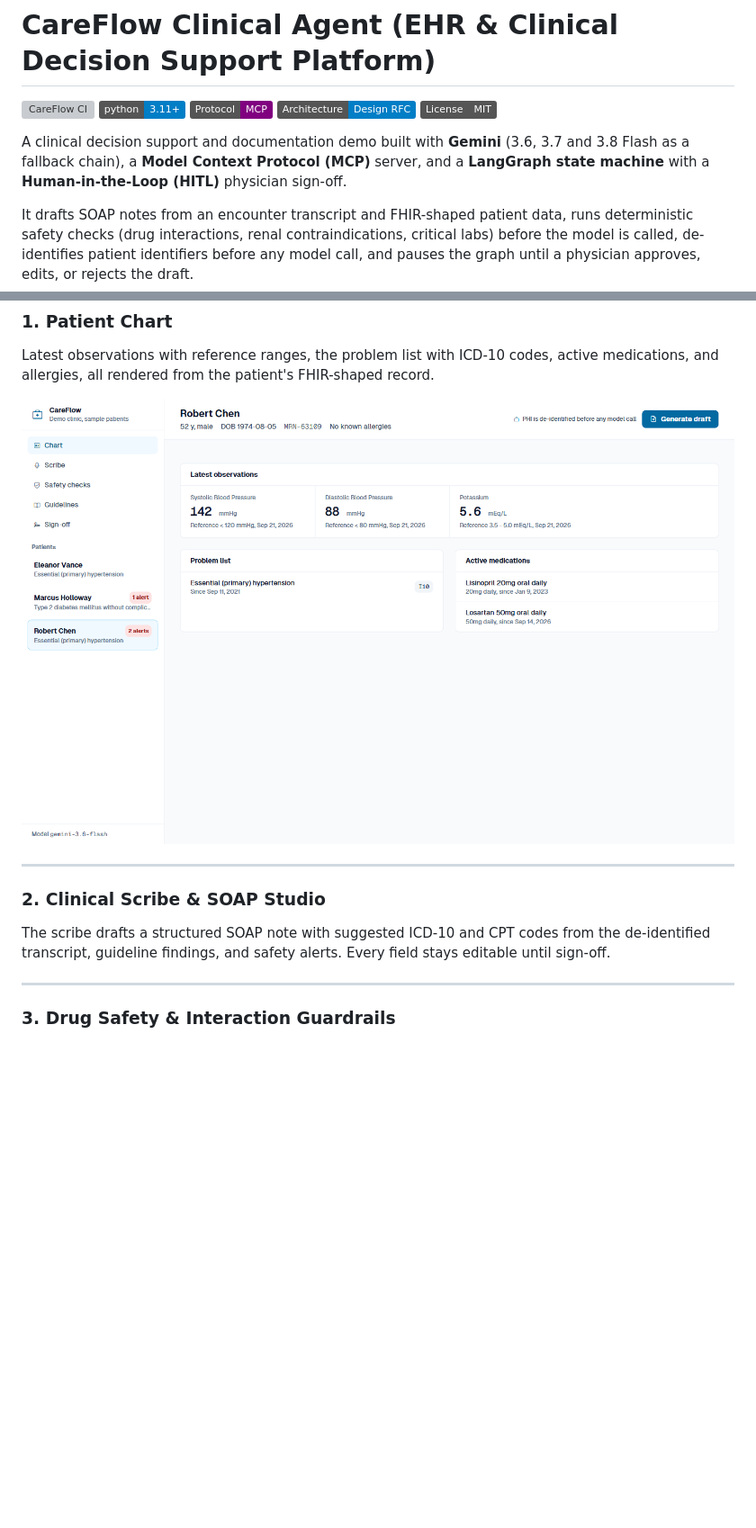
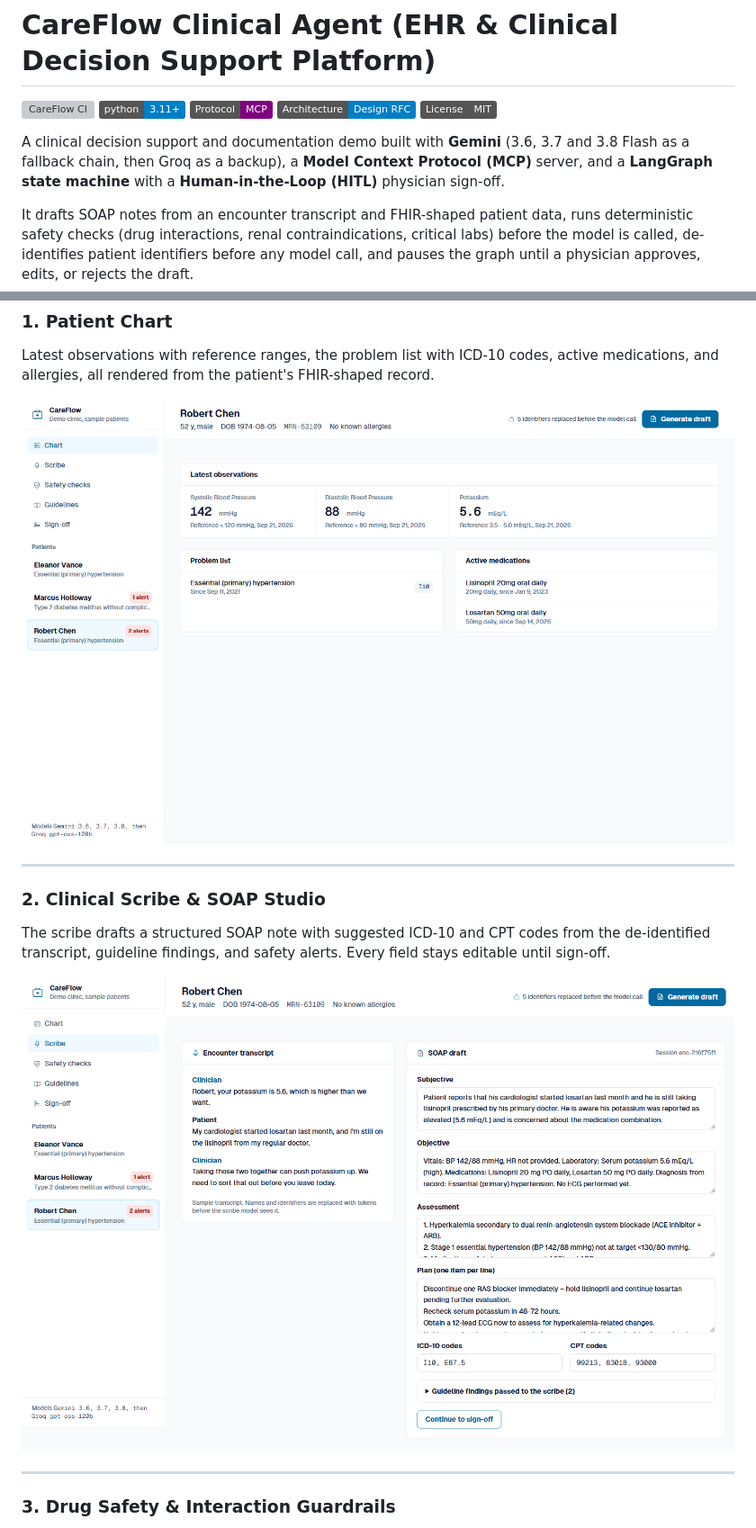
Before and after one commit to varadganjoo/careflow-clinical-agent, a Markdown page: README.md, 2 parts joined by grey strips. Shown at 90% size. GitHub-like rendering; pictures changed too: docs/images/01_patient_chart.png, docs/images/03_scribe.png (added); badges without logos; blank space fills up the shorter version; grey boxes are pictures that could not be loaded.

Commit message:
docs: document the Groq backup; screenshots of a live draft and sign-off
Co-Authored-By: Claude Opus 5.5 <noreply@anthropic.com>

```diff
--- a/README.md
+++ b/README.md
@@ -6,7 +6,7 @@
 [![Architecture RFC](https://img.shields.io/badge/Architecture-Design%20RFC-blue.svg)](docs/ARCHITECTURE.md)
 [![License: MIT](https://img.shields.io/badge/License-MIT-gray.svg)](LICENSE)
 
-A clinical decision support and documentation demo built with **Gemini** (3.6, 3.7 and 3.8 Flash as a fallback chain), a **Model Context Protocol (MCP)** server, and a **LangGraph state machine** with a **Human-in-the-Loop (HITL)** physician sign-off.
+A clinical decision support and documentation demo built with **Gemini** (3.6, 3.7 and 3.8 Flash as a fallback chain, then Groq as a backup), a **Model Context Protocol (MCP)** server, and a **LangGraph state machine** with a **Human-in-the-Loop (HITL)** physician sign-off.
 
 It drafts SOAP notes from an encounter transcript and FHIR-shaped patient data, runs deterministic safety checks (drug interactions, renal contraindications, critical labs) before the model is called, de-identifies patient identifiers before any model call, and pauses the graph until a physician approves, edits, or rejects the draft.
 
@@ -33,6 +33,8 @@ Latest observations with reference ranges, the problem list with ICD-10 codes, a
 ### 2. Clinical Scribe & SOAP Studio
 The scribe drafts a structured SOAP note with suggested ICD-10 and CPT codes from the de-identified transcript, guideline findings, and safety alerts. Every field stays editable until sign-off.
 
+![SOAP draft from the de-identified transcript](docs/images/03_scribe.png)
+
 ---
 
 ### 3. Drug Safety & Interaction Guardrails
```
Also changed, not shown: other parts of README.md (+6 -4 lines), docs/ARCHITECTURE.md (+3 -1 lines), docs/images/02_safety_checks.png, docs/images/04_signoff.png (added), 1 other file.
